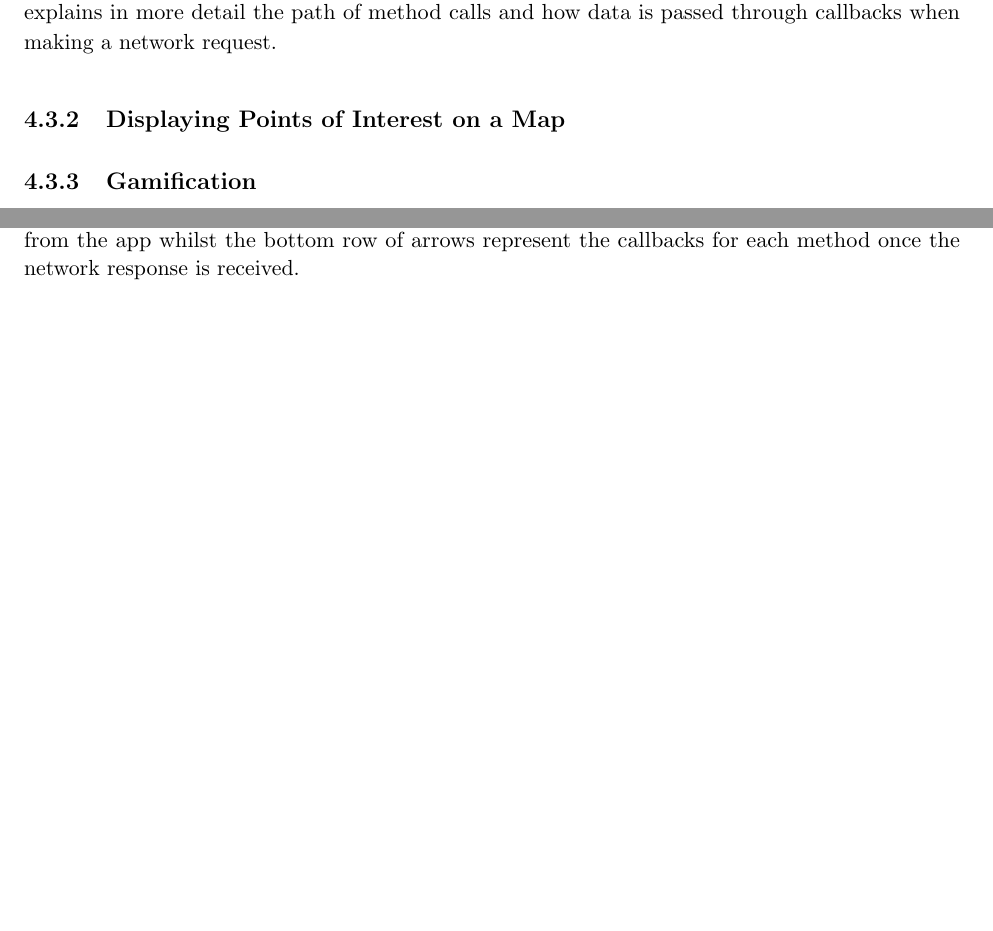
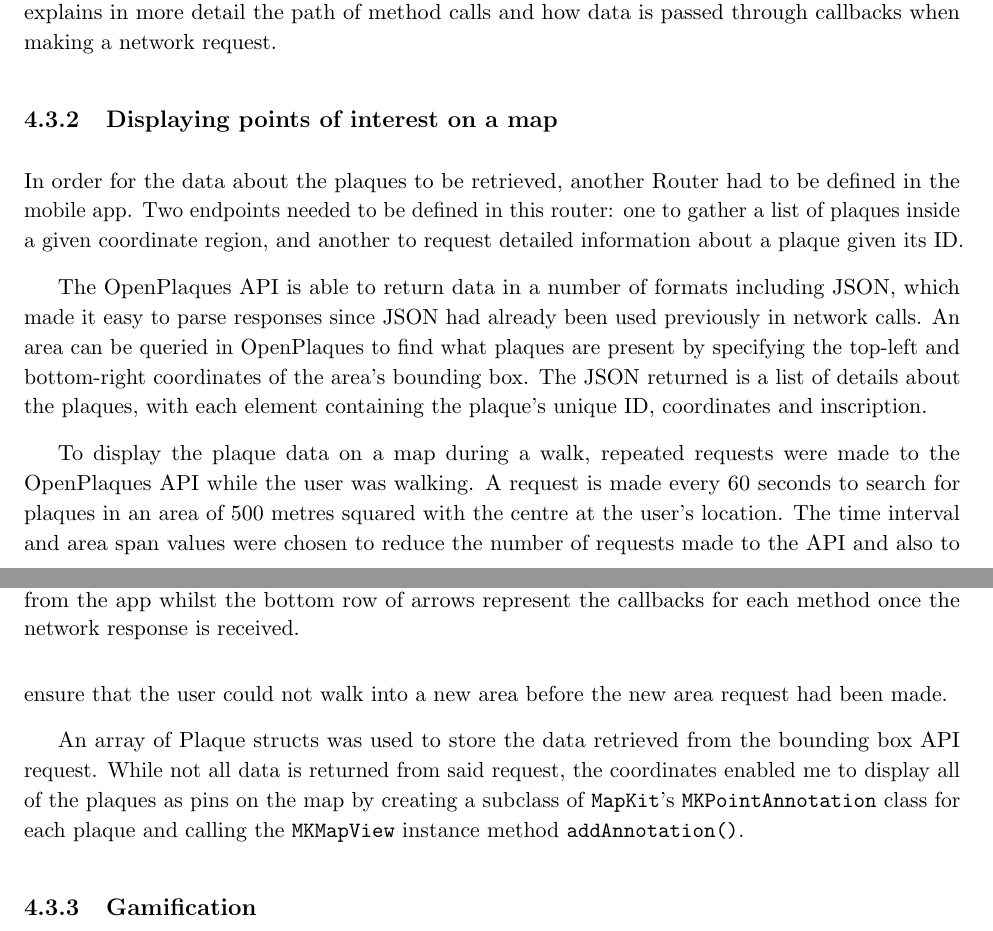
Before and after one commit to jonomuller/imperial-final-report, a LaTeX thesis (FinalReport.tex, which reads sections/implementation.tex): two parts of pages 33 and 34 of 41 before the commit and two parts of pages 33 and 34 of 42 after it, joined at a grey line, cut so that both start at the same text, the shorter picture padded with empty space. Compiled offline with pdfLaTeX.

Commit message:
Write displaying points of interest section in implementation (4.3.2) Need to add a bit more + diagrams Add screenshots of app

```diff
--- a/sections/implementation.tex
+++ b/sections/implementation.tex
@@ -75,12 +75,23 @@ Finally, an enumeration was created to represent the success or failure response
 \end{figure}
 
 
-\subsection{Displaying Points of Interest on a Map}
+\subsection{Displaying points of interest on a map}
 
+In order for the data about the plaques to be retrieved, another Router had to be defined in the mobile app. Two endpoints needed to be defined in this router: one to gather a list of plaques inside a given coordinate region, and another to request detailed information about a plaque given its ID.
 
+The OpenPlaques API is able to return data in a number of formats including JSON, which made it easy to parse responses since JSON had already been used previously in network calls. An area can be queried in OpenPlaques to find what plaques are present by specifying the top-left and bottom-right coordinates of the area's bounding box. The JSON returned is a list of details about the plaques, with each element containing the plaque's unique ID, coordinates and inscription.
+
+% add example bounding box API request and the map region it would query
+
+To display the plaque data on a map during a walk, repeated requests were made to the OpenPlaques API while the user was walking. A request is made every 60 seconds to search for plaques in an area of 500 metres squared with the centre at the user's location. The time interval and area span values were chosen to reduce the number of requests made to the API and also to ensure that the user could not walk into a new area before the new area request had been made.
+
+An array of Plaque structs was used to store the data retrieved from the bounding box API request. While not all data is returned from said request, the coordinates enabled me to display all of the plaques as pins on the map by creating a subclass of \verb|MapKit|'s \verb|MKPointAnnotation| class for each plaque and calling the \verb|MKMapView| instance method \verb|addAnnotation()|.
+
+% talk about removing old pins and not adding duplicates
 
 \subsection{Gamification} \label{subsection:gamification}
 % should this be in mobile app section?
+% do I even need mobile app section?
 
 The structure of the points system first needed to be implemented in the API, which the mobile app could then conform to. An object was defined as an enumeration in the back-end to represent the possible achievement types that could be gained from tracking a walk. Upon creating a walk via the \texttt{POST /walks/create} endpoint, the achievements parameter is checked against the list of valid achievement types. If one of the achievements is not valid, a \textbf{400 Bad Request} error is returned to the client.
 
```
Also changed, not shown: sections/implementation.tex (3 more changed lines).
